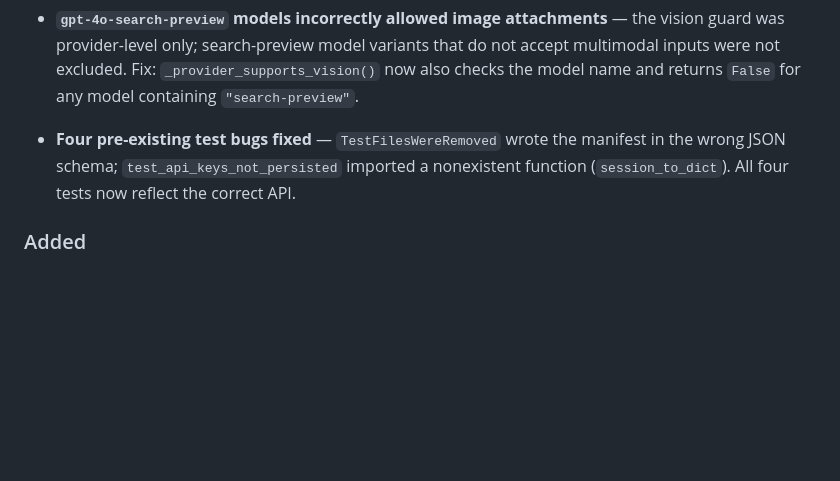
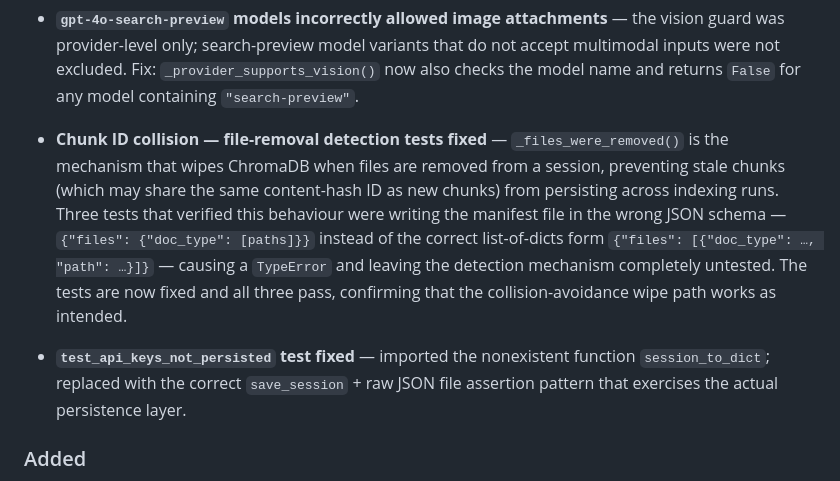
Before and after one commit to Joe20252030/University_Academic_Course_Review_Agent, a Markdown page: CHANGELOG.md, the part around the change. Drawn GitHub-style; blank space fills up the shorter version.

Commit message:
Updated documentation

```diff
--- a/CHANGELOG.md
+++ b/CHANGELOG.md
@@ -126,10 +126,20 @@ Versions follow [Semantic Versioning](https://semver.org/spec/v2.0.0.html).
   now also checks the model name and returns `False` for any model containing
   `"search-preview"`.
 
-- **Four pre-existing test bugs fixed** — `TestFilesWereRemoved` wrote the
-  manifest in the wrong JSON schema; `test_api_keys_not_persisted` imported a
-  nonexistent function (`session_to_dict`). All four tests now reflect the
-  correct API.
+- **Chunk ID collision — file-removal detection tests fixed** — `_files_were_removed()`
+  is the mechanism that wipes ChromaDB when files are removed from a session,
+  preventing stale chunks (which may share the same content-hash ID as new
+  chunks) from persisting across indexing runs.  Three tests that verified this
+  behaviour were writing the manifest file in the wrong JSON schema —
+  ``{"files": {"doc_type": [paths]}}`` instead of the correct list-of-dicts
+  form ``{"files": [{"doc_type": …, "path": …}]}`` — causing a ``TypeError``
+  and leaving the detection mechanism completely untested.  The tests are now
+  fixed and all three pass, confirming that the collision-avoidance wipe path
+  works as intended.
+
+- **`test_api_keys_not_persisted` test fixed** — imported the nonexistent
+  function ``session_to_dict``; replaced with the correct ``save_session`` +
+  raw JSON file assertion pattern that exercises the actual persistence layer.
 
 ### Added
 
```
